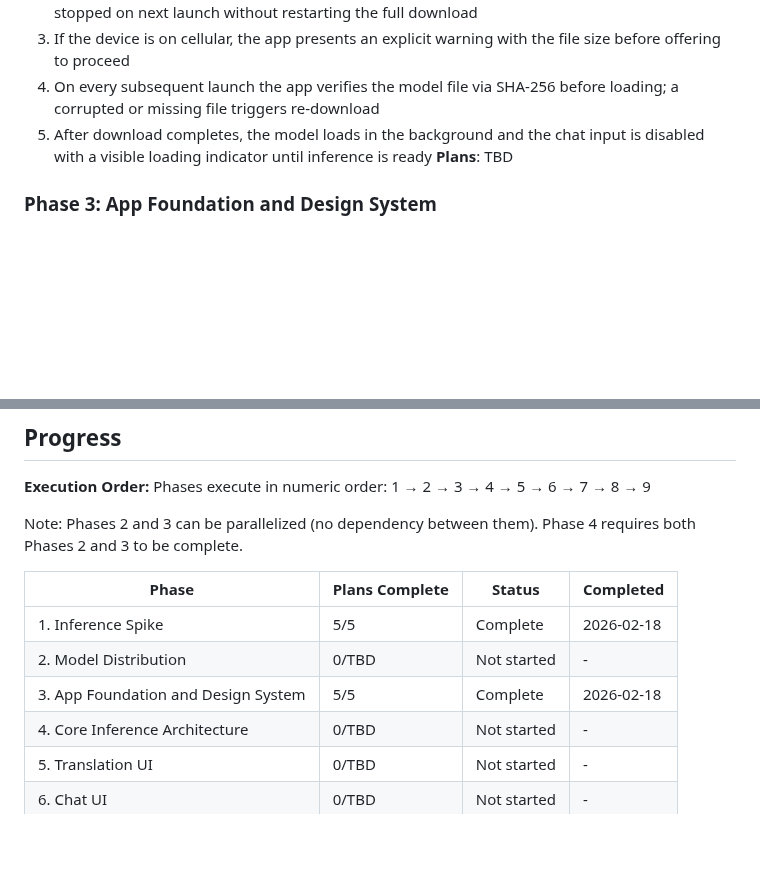
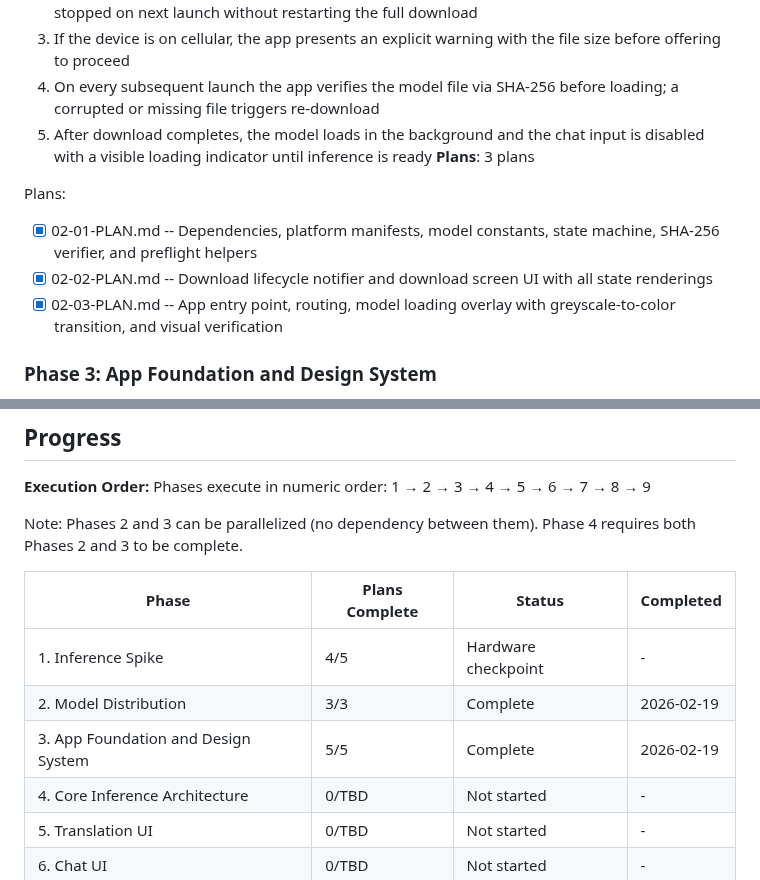
Before and after one commit to sneptech/bittybot, a Markdown page: .planning/ROADMAP.md, 2 parts joined by grey strips. Drawn GitHub-style; blank space fills up the shorter version.

Commit message:
docs: reconcile ROADMAP.md progress table after worktree merge
Phase 1: 4/5 (hardware checkpoint pending, not 5/5)
Phase 2: 3/3 Complete (was showing 0/TBD Not started)
Phase 3: 5/5 Complete (unchanged)
Added Phase 2 plan list with checkmarks.

Co-Authored-By: Claude Opus 4.6 <noreply@anthropic.com>

```diff
--- a/.planning/ROADMAP.md
+++ b/.planning/ROADMAP.md
@@ -53,7 +53,12 @@ Plans:
   3. If the device is on cellular, the app presents an explicit warning with the file size before offering to proceed
   4. On every subsequent launch the app verifies the model file via SHA-256 before loading; a corrupted or missing file triggers re-download
   5. After download completes, the model loads in the background and the chat input is disabled with a visible loading indicator until inference is ready
-**Plans**: TBD
+**Plans**: 3 plans
+
+Plans:
+- [x] 02-01-PLAN.md -- Dependencies, platform manifests, model constants, state machine, SHA-256 verifier, and preflight helpers
+- [x] 02-02-PLAN.md -- Download lifecycle notifier and download screen UI with all state renderings
+- [x] 02-03-PLAN.md -- App entry point, routing, model loading overlay with greyscale-to-color transition, and visual verification
 
 ### Phase 3: App Foundation and Design System
 **Goal**: The app shell exists with correct dark theme, Cohere-inspired green palette, localized UI strings, accessible tap targets, legible typography, and error message patterns that all subsequent screens will inherit
@@ -150,9 +155,9 @@ Note: Phases 2 and 3 can be parallelized (no dependency between them). Phase 4 r
 
 | Phase | Plans Complete | Status | Completed |
 |-------|----------------|--------|-----------|
-| 1. Inference Spike | 5/5 | Complete   | 2026-02-18 |
-| 2. Model Distribution | 0/TBD | Not started | - |
-| 3. App Foundation and Design System | 5/5 | Complete   | 2026-02-18 |
+| 1. Inference Spike | 4/5 | Hardware checkpoint | - |
+| 2. Model Distribution | 3/3 | Complete | 2026-02-19 |
+| 3. App Foundation and Design System | 5/5 | Complete | 2026-02-19 |
 | 4. Core Inference Architecture | 0/TBD | Not started | - |
 | 5. Translation UI | 0/TBD | Not started | - |
 | 6. Chat UI | 0/TBD | Not started | - |
```
